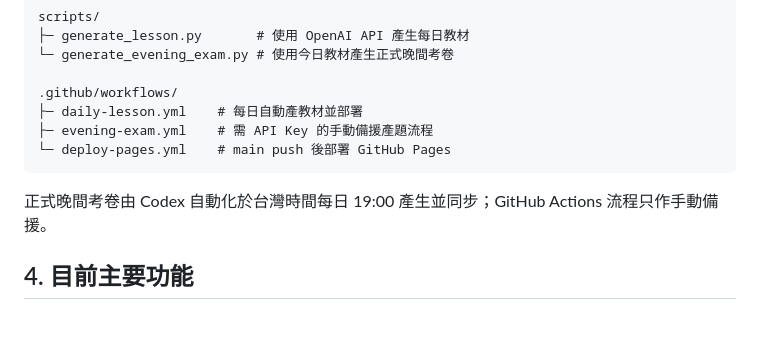
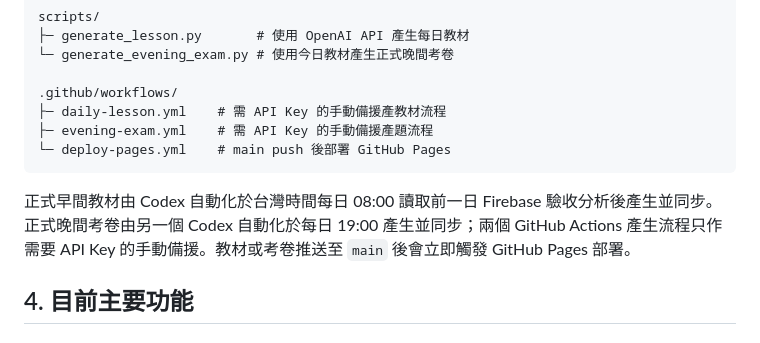
Before and after one commit to deco0926/jpt-study, a Markdown page: PROJECT.md, the part around the change. Rendered like a GitHub page.

````diff
--- a/PROJECT.md
+++ b/PROJECT.md
@@ -54,12 +54,12 @@ scripts/
 └─ generate_evening_exam.py # 使用今日教材產生正式晚間考卷
 
 .github/workflows/
-├─ daily-lesson.yml    # 每日自動產教材並部署
+├─ daily-lesson.yml    # 需 API Key 的手動備援產教材流程
 ├─ evening-exam.yml    # 需 API Key 的手動備援產題流程
 └─ deploy-pages.yml    # main push 後部署 GitHub Pages
 ```
 
-正式晚間考卷由 Codex 自動化於台灣時間每日 19:00 產生並同步；GitHub Actions 流程只作手動備援。
+正式早間教材由 Codex 自動化於台灣時間每日 08:00 讀取前一日 Firebase 驗收分析後產生並同步。正式晚間考卷由另一個 Codex 自動化於每日 19:00 產生並同步；兩個 GitHub Actions 產生流程只作需要 API Key 的手動備援。教材或考卷推送至 `main` 後會立即觸發 GitHub Pages 部署。
 
 ## 4. 目前主要功能
 
````
Also changed, not shown: AGENTS.md (+3 -1 lines).
